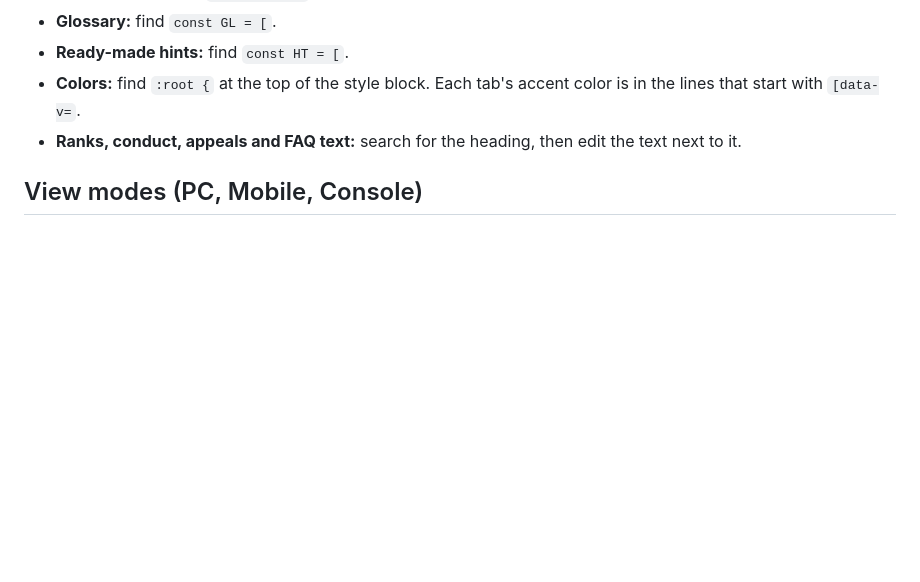
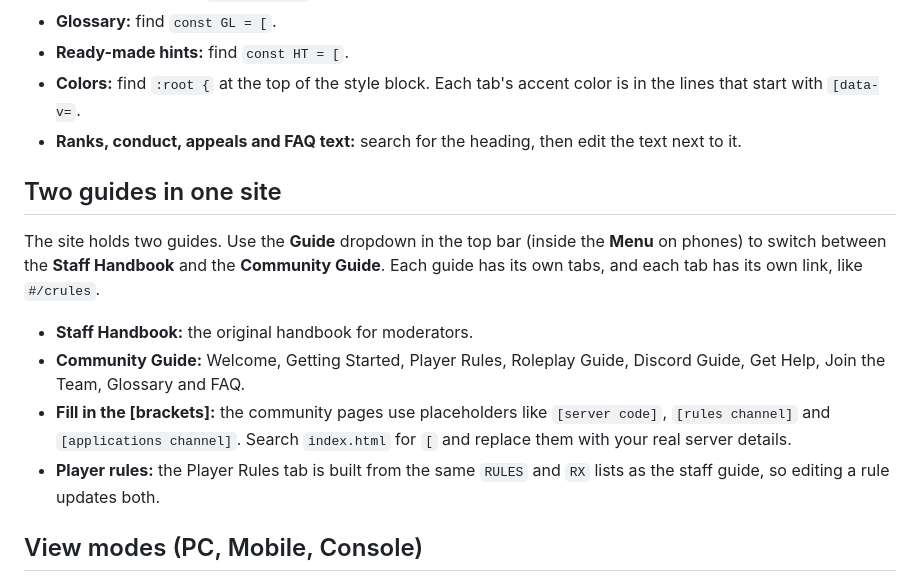
Before and after one commit to Fluffytigerclaw/Clementine-County-RP-CCRP-Staff-handbook, a Markdown page: README.md, the part around the change. Rendered like a GitHub page; blank space fills up the shorter version.

Commit message:
README: explain the two guides

```diff
--- a/README.md
+++ b/README.md
@@ -22,6 +22,15 @@ Open `index.html` in any text editor.
 - **Ready-made hints:** find `const HT = [`.
 - **Colors:** find `:root {` at the top of the style block. Each tab's accent color is in the lines that start with `[data-v=`.
 - **Ranks, conduct, appeals and FAQ text:** search for the heading, then edit the text next to it.
+
+## Two guides in one site
+
+The site holds two guides. Use the **Guide** dropdown in the top bar (inside the **Menu** on phones) to switch between the **Staff Handbook** and the **Community Guide**. Each guide has its own tabs, and each tab has its own link, like `#/crules`.
+
+- **Staff Handbook:** the original handbook for moderators.
+- **Community Guide:** Welcome, Getting Started, Player Rules, Roleplay Guide, Discord Guide, Get Help, Join the Team, Glossary and FAQ.
+- **Fill in the [brackets]:** the community pages use placeholders like `[server code]`, `[rules channel]` and `[applications channel]`. Search `index.html` for `[` and replace them with your real server details.
+- **Player rules:** the Player Rules tab is built from the same `RULES` and `RX` lists as the staff guide, so editing a rule updates both.
 
 ## View modes (PC, Mobile, Console)
 
```
